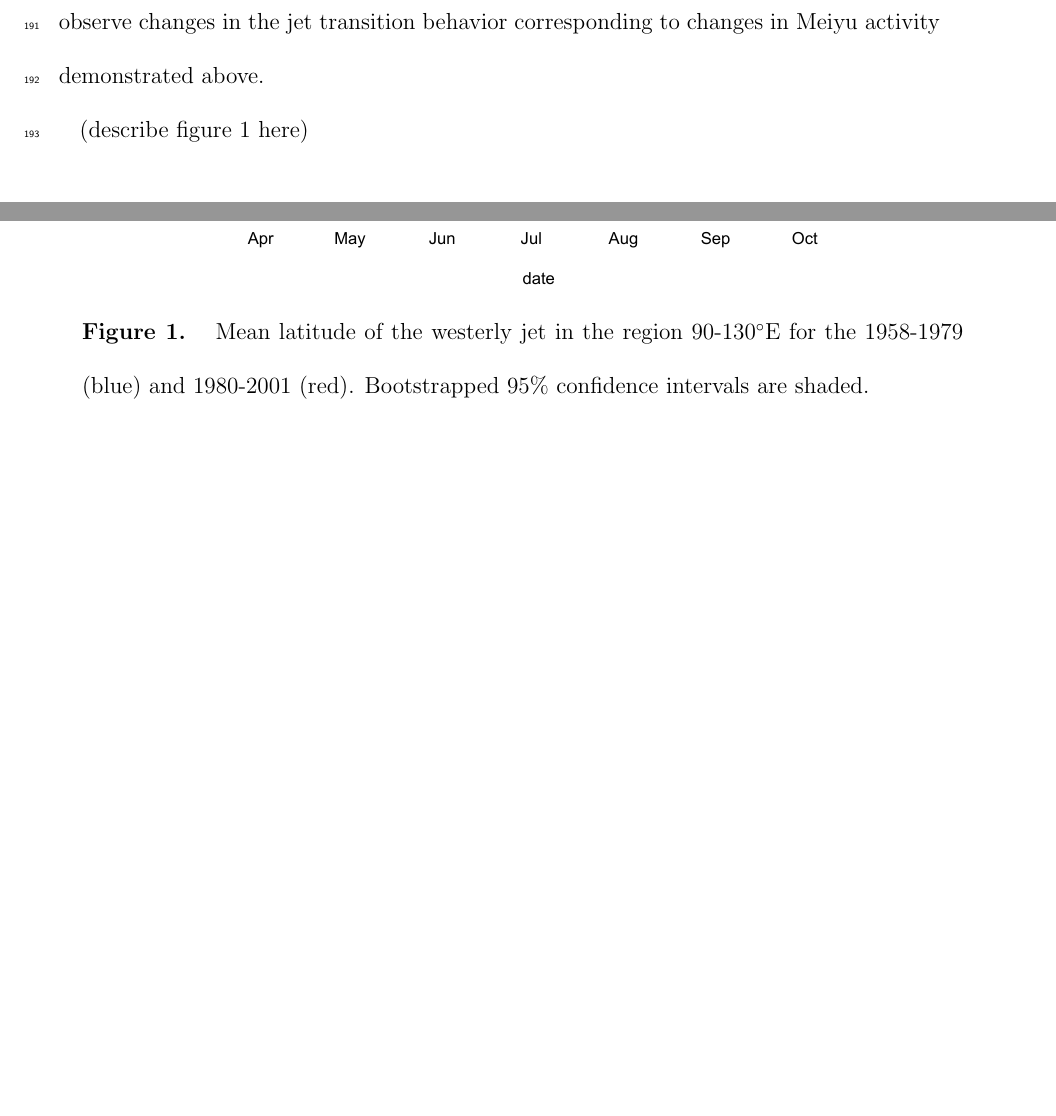
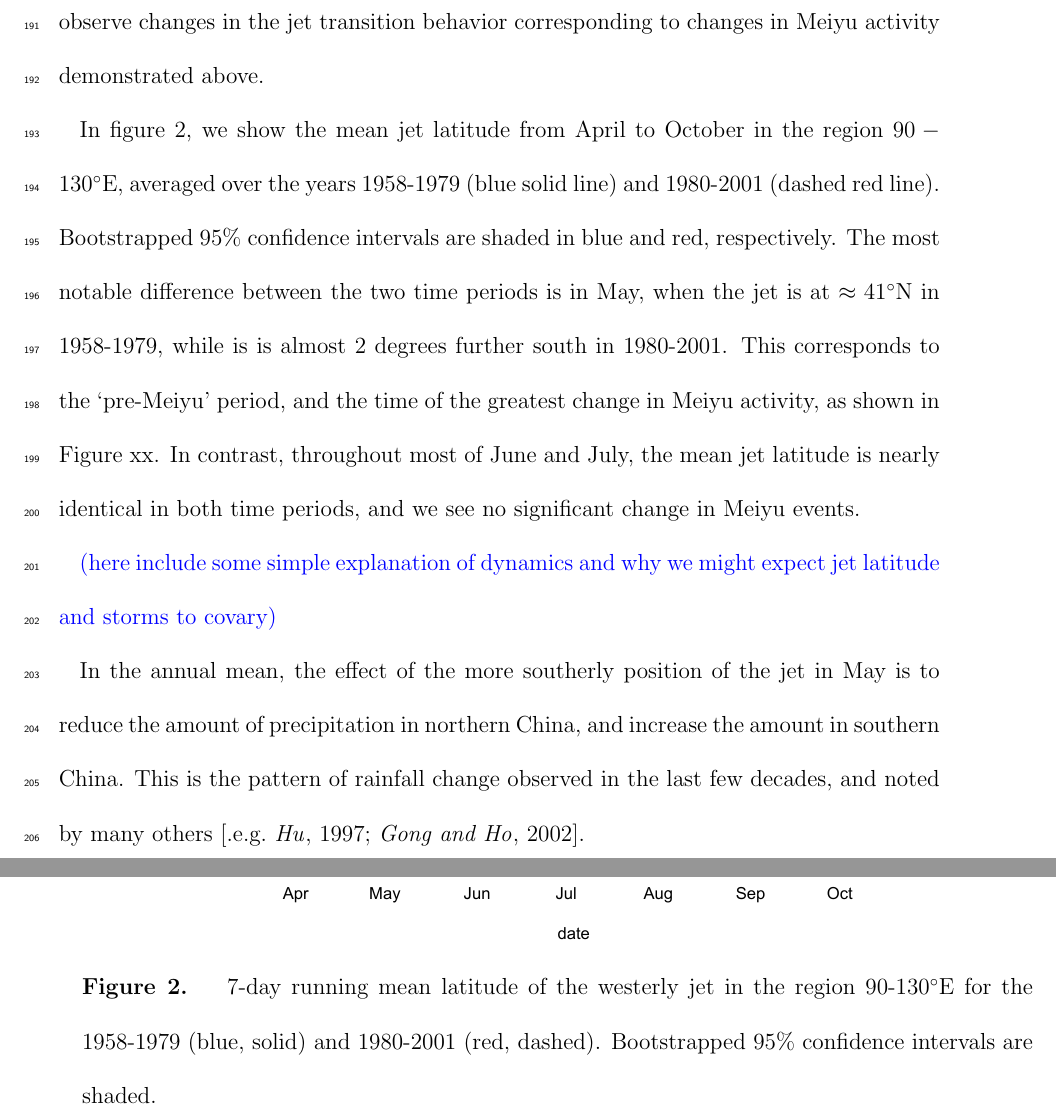
Before and after one commit to magratheazaphod/meiyu, a LaTeX document (meiyu.tex): two parts of pages 11 and 19 of 21 before the commit and two parts of pages 11 and 21 of 22 after it, joined at a grey line, cut so that both start at the same text, the shorter picture padded with empty space. Compiled offline with pdfLaTeX.

Commit message:
fixed some figure references, added text about jet figure

```diff
--- a/meiyu.tex
+++ b/meiyu.tex
@@ -66,6 +66,7 @@
 \usepackage{multirow}
 \usepackage{bm}
 \usepackage{CJKutf8}  %allows insertion of Chinese characters
+\usepackage{color}
 \AtBeginDvi{\input{zhwinfonts}}
 
 \linenumbers*[1]
@@ -265,15 +270,16 @@ Our aim is to investigate the relationship between the position of the subtropic
 
 From April to June, the mean jet position migrates northward, from a position anchored to the southern flank of the Tibetan Plateau to a position on the northward flank. During this transition period, the Meiyu front occurs in eastern China. In this section we show that the jet latitude covaries with the latitude of Meiyu events, and that we observe changes in the jet transition behavior corresponding to changes in Meiyu activity demonstrated above.
 
-\begin{figure}[htbp]
-\begin{center}
-\includegraphics[width=5in]{Figures/jet_seasonal.pdf}
-\caption{Mean latitude of the westerly jet in the region 90-130$^\circ$E for the 1958-1979 (blue) and 1980-2001 (red). Bootstrapped 95\% confidence intervals are shaded. }
-\label{jet_seasonal}
-\end{center}
-\end{figure}
+%should we add the mean annual cycle somewhere too?
+% might be worth plotting the whole year for the time subsets too.
 
-(describe figure \ref{jet_seasonal} here)
+In figure \ref{jet_seasonal}, we show the mean jet latitude from April to October in the region $90-130^\circ$E, averaged over the years 1958-1979 (blue solid line) and 1980-2001 (dashed red line). Bootstrapped 95\% confidence intervals are shaded in blue and red, respectively. The most notable difference between the two time periods is in May, when the jet is at $\approx 41^\circ$N in 1958-1979, while is is almost $2$ degrees further south in 1980-2001. This corresponds to the `pre-Meiyu' period, and the time of the greatest change in Meiyu activity, as shown in Figure xx. In contrast, throughout most of June and July, the mean jet latitude is nearly identical in both time periods, and we see no significant change in Meiyu events.
+
+{\color{blue} (here include some simple explanation of dynamics and why we might expect jet latitude and storms to covary) }
+
+In the annual mean, the effect of the more southerly position of the jet in May is to reduce the amount of precipitation in northern China, and increase the amount in southern China. This is the pattern of rainfall change observed in the last few decades, and noted by many others \citep[.e.g.][]{Hu1997,Gong2002}.
+
+
 
 \section{Dynamics}
 
@@ -323,7 +329,15 @@ This work was supported by NSF funds EAR-0909195 and EAR-1211925. We also acknow
 \begin{figure}
 \noindent\includegraphics[width=36pc]{fig1_dingchan.pdf}
 \caption{Climatology of the Meiyu Front, 1951-2007. 1) Pre-Meiyu 2) Meiyu 3) Cyclone season in Southern China 4) Storms advected by summer jet}
-\label{figure_label}
+\label{dingchan}
+\end{figure}
+
+\begin{figure}[htbp]
+\begin{center}
+\includegraphics[width=5in]{Figures/jet_seasonal.pdf}
+\caption{7-day running mean latitude of the westerly jet in the region 90-130$^\circ$E for the 1958-1979 (blue, solid) and 1980-2001 (red, dashed). Bootstrapped 95\% confidence intervals are shaded. }
+\label{jet_seasonal}
+\end{center}
 \end{figure}
 
 
```
Also changed, not shown: meiyu.tex (8 more changed lines).
